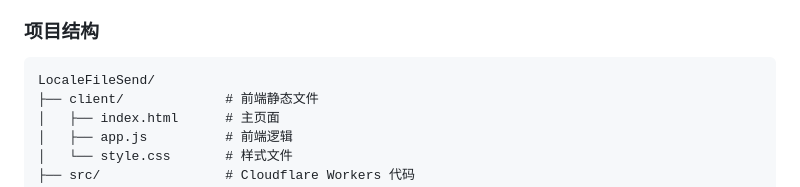
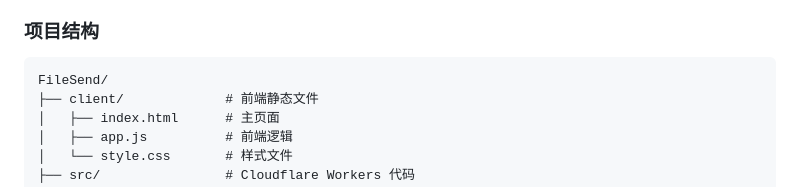
Before and after one commit to fjg2016/FileSend, a Markdown page: README.md, the part around the change. Drawn GitHub-style.

````diff
--- a/README.md
+++ b/README.md
@@ -23,7 +23,7 @@
 ### 项目结构
 
 ```
-LocaleFileSend/
+FileSend/
 ├── client/             # 前端静态文件
 │   ├── index.html      # 主页面
 │   ├── app.js          # 前端逻辑
````
